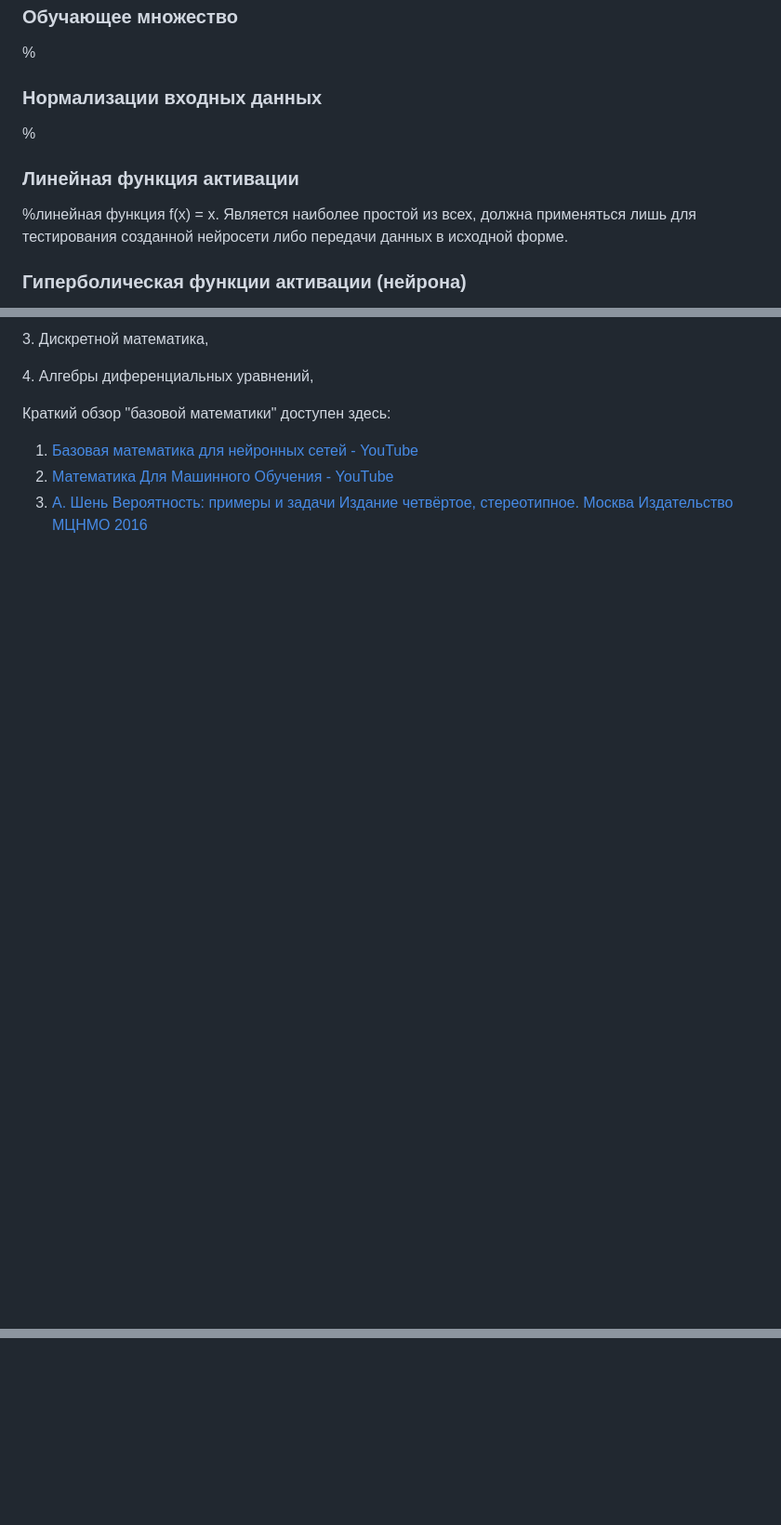
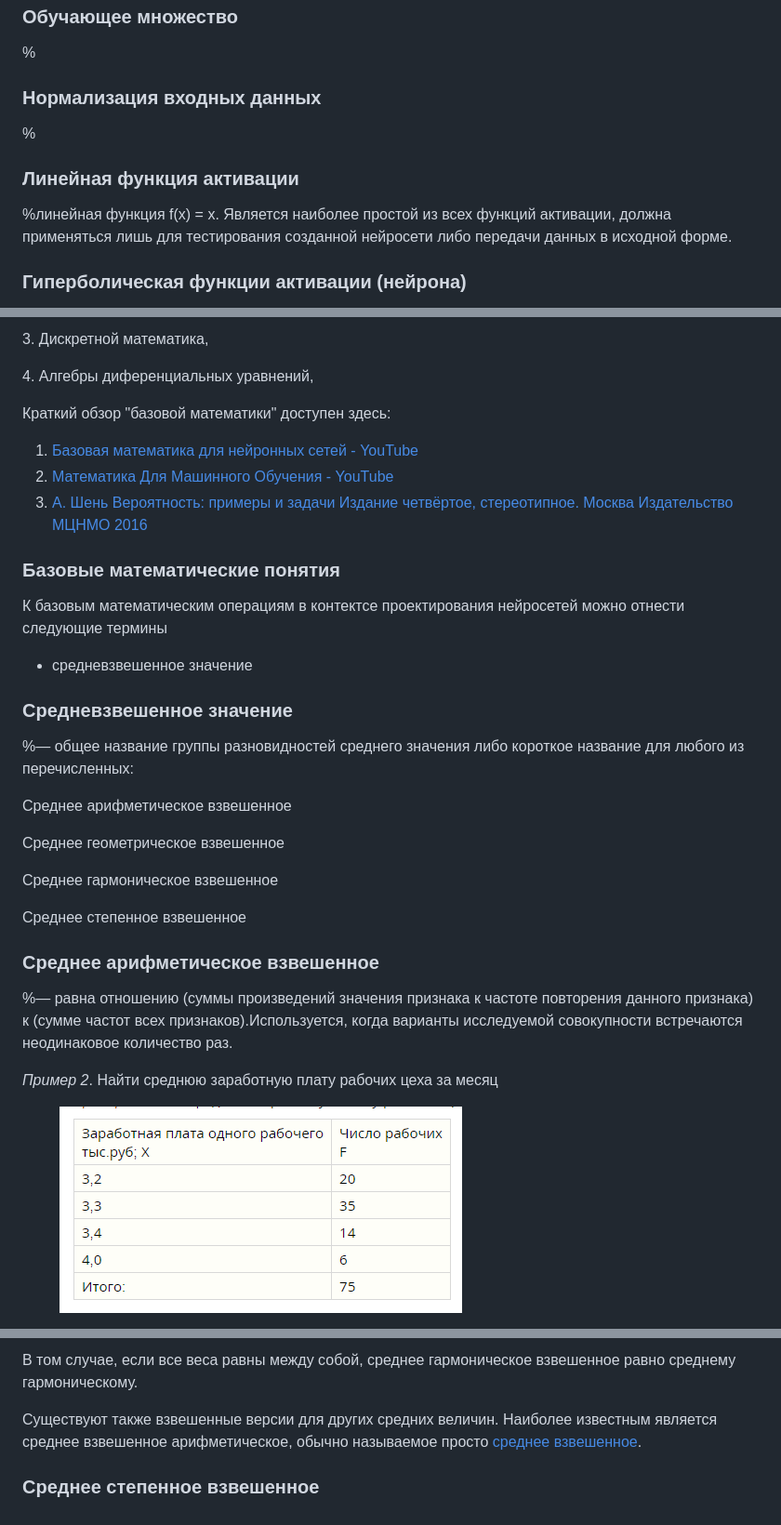
Before and after one commit to ooge0/ooge0.github.io, a Markdown page: README.md, 3 parts joined by grey strips. Shown: that part at 93% size. Rendered like a GitHub page; pictures changed too: .gitbook/assets/image (1).png; blank space fills up the shorter version.

```diff
--- a/README.md
+++ b/README.md
@@ -402,13 +402,13 @@ _**keras.layer.Embedding(input\_dim, outpu\_dim,..., input\_lenght)**_
 
 %
 
-### Нормализации входных данных <a href="#_lsjz9kdv6wxs" id="_lsjz9kdv6wxs"></a>
+### Нормализация входных данных <a href="#_lsjz9kdv6wxs" id="_lsjz9kdv6wxs"></a>
 
 %
 
 ### Линейная функция активации <a href="#_qlft83paeln6" id="_qlft83paeln6"></a>
 
-%линейная функция f(x) = x. Является наиболее простой из всех, должна применяться лишь для тестирования созданной нейросети либо передачи данных в исходной форме.
+%линейная функция f(x) = x. Является наиболее простой из всех функций активации, должна применяться лишь для тестирования созданной нейросети либо передачи данных в исходной форме.
 
 ### Гиперболическая функции активации (нейрона) <a href="#_ui9ly8z3kmvr" id="_ui9ly8z3kmvr"></a>
 
@@ -518,4 +518,31 @@ _**keras.layer.Embedding(input\_dim, outpu\_dim,..., input\_lenght)**_
 2. [Математика Для Машинного Обучения - YouTube](https://www.youtube.com/watch?v=CS7aRo2REfE)
 3. [А. Шень Вероятность: примеры и задачи Издание четвёртое, стереотипное. Москва Издательство МЦНМО 2016](https://www.mccme.ru/free-books/shen/shen-probability.pdf)
 
-### &#x20;<a href="#_qgkn9wrazdbi" id="_qgkn9wrazdbi"></a>
+### Базовые математические понятия <a href="#_qgkn9wrazdbi" id="_qgkn9wrazdbi"></a>
+
+К базовым математическим операциям в контектсе проектирования нейросетей можно отнести следующие термины
+
+* средневзвешенное значение
+
+### Средневзвешенное значение
+
+%— общее название группы разновидностей среднего значения либо короткое название для любого из перечисленных:
+
+Среднее арифметическое взвешенное&#x20;
+
+Среднее геометрическое взвешенное&#x20;
+
+Среднее гармоническое взвешенное&#x20;
+
+Среднее степенное взвешенное
+
+
+
+### Среднее арифметическое взвешенное&#x20;
+
+%— равна отношению (суммы произведений значения признака к частоте повторения данного признака) к (сумме частот всех признаков).Используется, когда варианты исследуемой совокупности встречаются неодинаковое количество раз.
+
+_Пример 2_. Найти среднюю заработную плату рабочих цеха за месяц
+
+<figure><img src=".gitbook/assets/image (1).png" alt=""><figcaption></figcaption></figure>
+
@@ -521,0 +577,5 @@ _**keras.layer.Embedding(input\_dim, outpu\_dim,..., input\_lenght)**_
+В том случае, если все веса равны между собой, среднее гармоническое взвешенное равно среднему гармоническому.
+
+Существуют также взвешенные версии для других средних величин. Наиболее известным является среднее взвешенное арифметическое, обычно называемое просто [среднее взвешенное](https://math.fandom.com/ru/wiki/%D0%A1%D1%80%D0%B5%D0%B4%D0%BD%D0%B5%D0%B5\_%D0%B2%D0%B7%D0%B2%D0%B5%D1%88%D0%B5%D0%BD%D0%BD%D0%BE%D0%B5).
+
+### Среднее степенное взвешенное
```
Also changed, not shown: other parts of README.md (+30 -2 lines), .gitbook/assets/image (1) (1).png (added).
